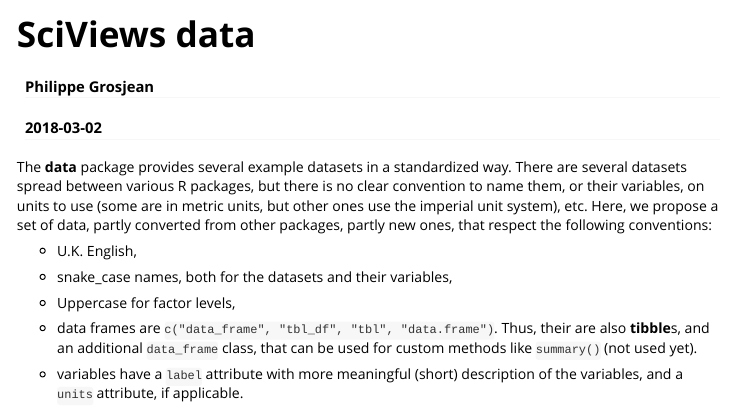
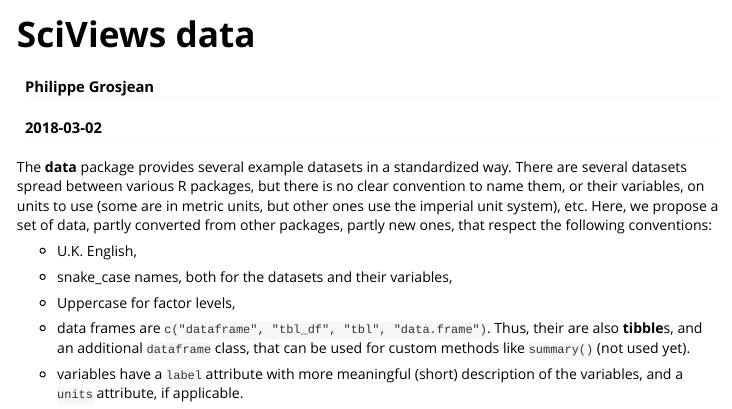
Before and after one commit to SciViews/data.io, an R Markdown document (vignettes/SciViews_data.Rmd): the page in a window 1100 px wide, from its top. Rendered offline with R 4.5, knitr and Pandoc, with nearby package versions.

Commit message:
Datasets objects are renamed from data_frame to dataframe, to avoir clash with the data_frame() function in tibble

```diff
--- a/vignettes/SciViews_data.Rmd
+++ b/vignettes/SciViews_data.Rmd
@@ -25,6 +25,6 @@ The **data** package provides several example datasets in a standardized way. Th
 
 - Uppercase for factor levels,
 
-- data frames are `c("data_frame", "tbl_df", "tbl", "data.frame")`. Thus, their are also **tibble**s, and an additional `data_frame` class, that can be used for custom methods like `summary()` (not used yet).
+- data frames are `c("dataframe", "tbl_df", "tbl", "data.frame")`. Thus, their are also **tibble**s, and an additional `dataframe` class, that can be used for custom methods like `summary()` (not used yet).
 
 - variables have a `label` attribute with more meaningful (short) description of the variables, and a `units` attribute, if applicable.
```
Also changed, not shown: data/urchin_bio.rda, data/urchin_growth.rda, 1 other file.
